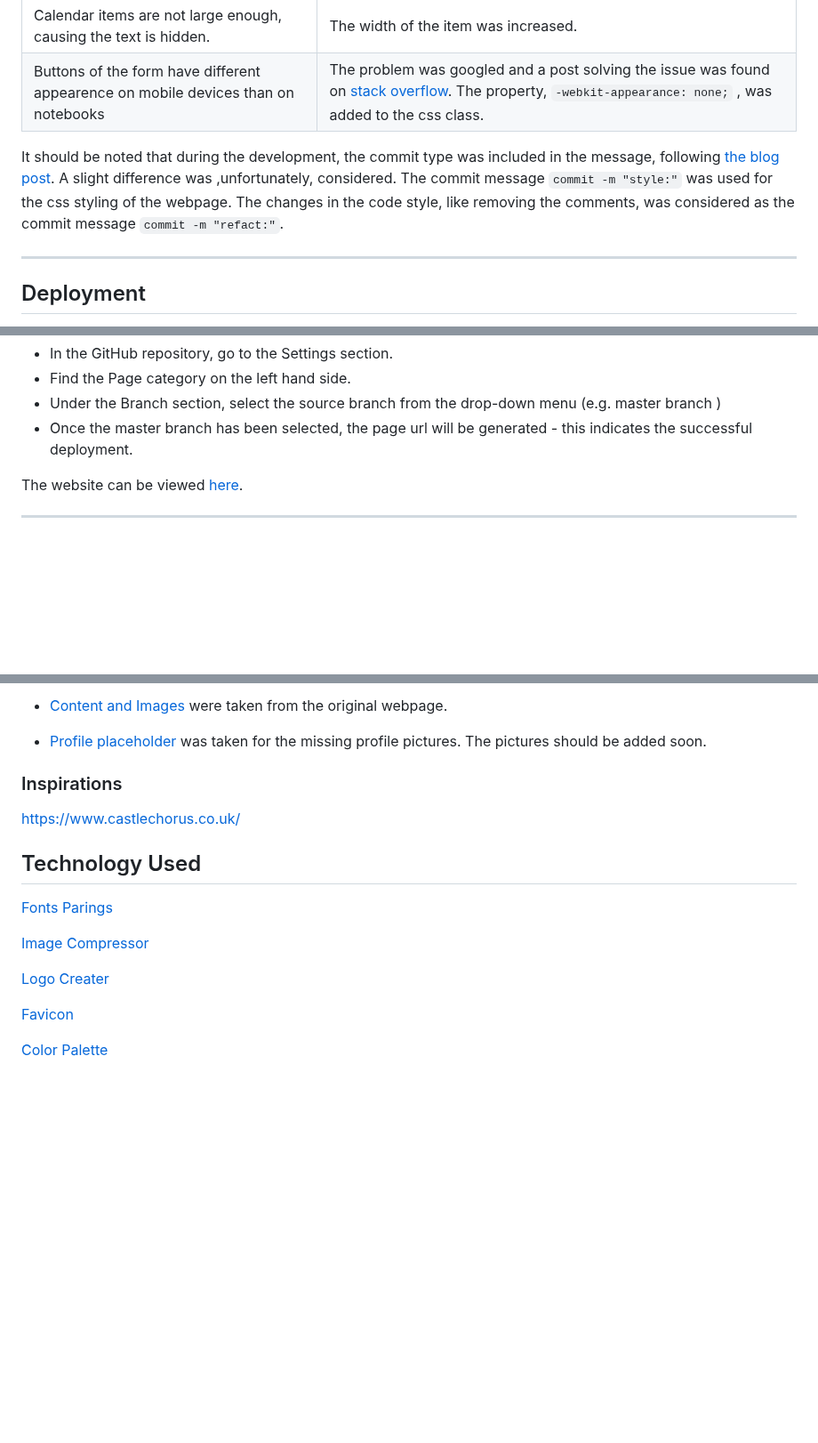
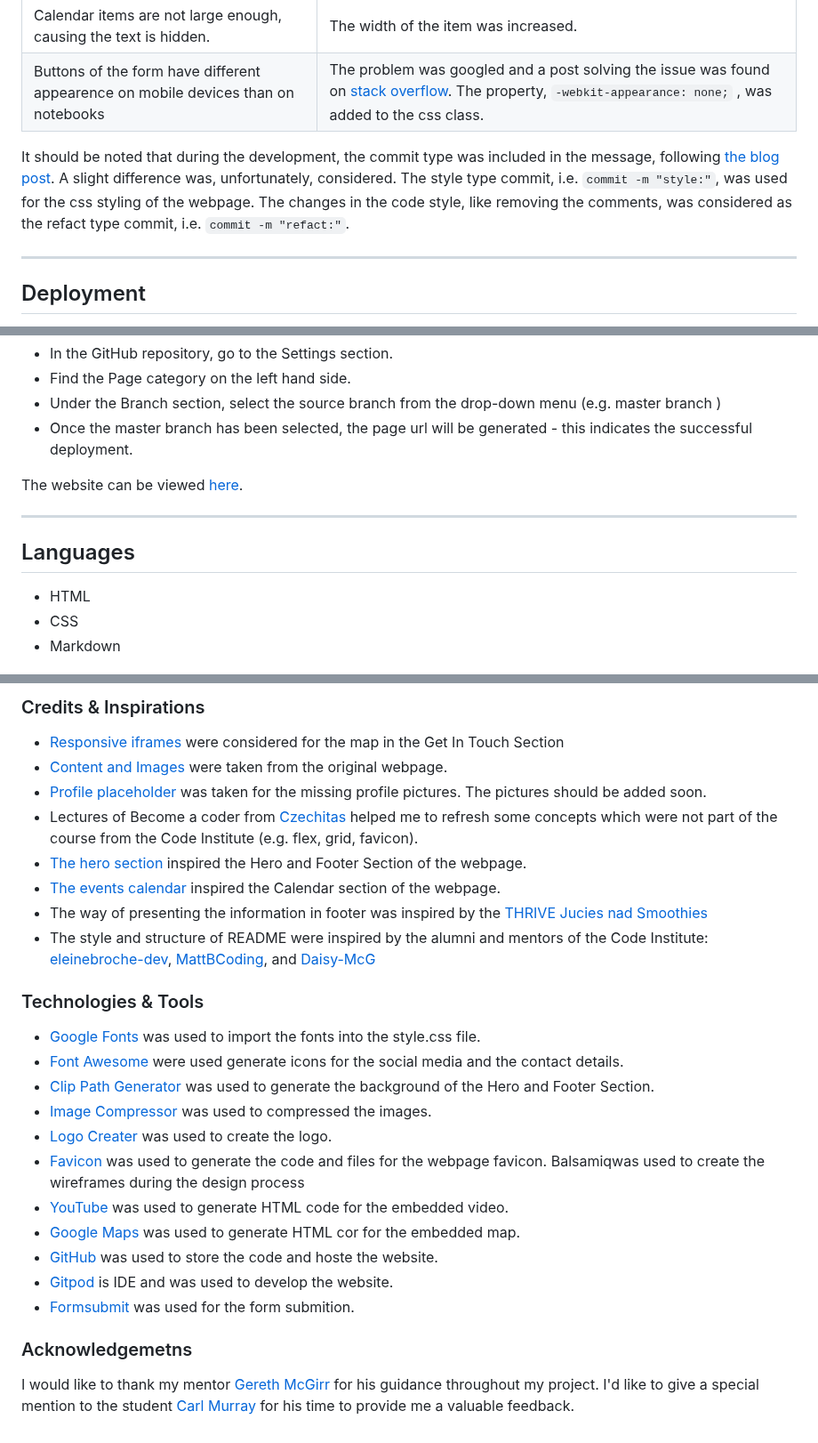
Before and after one commit to brodsa/mgv-vorau, a Markdown page: README.md, 3 parts joined by grey strips. Shown at 89% size. GitHub-like rendering; blank space fills up the shorter version.

Commit message:
docs: document references and languages

```diff
--- a/README.md
+++ b/README.md
@@ -139,7 +140,7 @@ The list of all bugs wich were fixed und documented is listed in the table below
 | Calendar items are not large enough, causing the text is hidden.                  | The width of the item was increased.                                                                                                |
 | Buttons of the form have different appearence on mobile devices than on notebooks | The problem was googled and a post solving the issue was found on [stack overflow](https://stackoverflow.com/questions/5438567/css-submit-button-weird-rendering-on-ipad-iphone). The property, `-webkit-appearance: none;` , was added to the css class.   |
 
-It should be noted that during the development, the commit type was included in the message, following [the blog post](https://www.freecodecamp.org/news/how-to-write-better-git-commit-messages/). A slight difference was ,unfortunately, considered. The commit message `commit -m "style:"` was used for the css styling of the webpage. The changes in the code style, like removing the comments, was considered as the commit message `commit -m "refact:"`.
+It should be noted that during the development, the commit type was included in the message, following [the blog post](https://www.freecodecamp.org/news/how-to-write-better-git-commit-messages/). A slight difference was, unfortunately, considered. The style type commit, i.e.  `commit -m "style:"`, was used for the css styling of the webpage. The changes in the code style, like removing the comments, was considered as the refact type commit, i.e. `commit -m "refact:"`.
 
 ---
 
@@ -154,4 +155,8 @@ The website can be viewed [here](https://brodsa.github.io/mgv-vorau/).
 
 
 ---
+## Languages
+- HTML
+- CSS
+- Markdown
 
@@ -161,19 +164,29 @@ The website can be viewed [here](https://brodsa.github.io/mgv-vorau/).
 
-- [Content and Images]() were taken from the original webpage.
+### Credits & Inspirations
+- [Responsive iframes](https://www.w3schools.com/howto/howto_css_responsive_iframes.asp) were considered for the map in the Get In Touch Section
+- [Content and Images](http://www.mgv-vorau.at/) were taken from the original webpage.
+- [Profile placeholder](https://www.pngfind.com/download/hJmwxix_image-placeholder-png-user-profile-placeholder-image-png/) was taken for the missing profile pictures. The pictures should be added soon.
+- Lectures of Become a coder from [Czechitas](https://www.czechitas.cz/kurzy/stan-se-koderkou) helped me to refresh some concepts which were not part of the course from the Code Institute (e.g. flex, grid, favicon).
+- [The hero section](https://www.castlechorus.co.uk/) inspired the Hero and Footer Section of the webpage.
+- [The events calendar](https://www.nicepng.com/ourpic/u2t4i1a9w7o0i1i1_march-website-event-calendar-design/ ) inspired the Calendar section of the webpage.
+- The way of presenting the information in footer was inspired by the [THRIVE Jucies nad Smoothies](https://elainebroche-dev.github.io/ms1-thrive/index.html)
+- The style and structure of README were inspired by the alumni and mentors of the Code Institute: [eleinebroche-dev](https://github.com/elainebroche-dev/ms1-thrive), [MattBCoding](https://github.com/MattBCoding/leinster-trophy/blob/master/README.md), and [Daisy-McG](https://github.com/Daisy-McG/MilestoneProject-1)
 
-- [Profile placeholder](https://www.pngfind.com/download/hJmwxix_image-placeholder-png-user-profile-placeholder-image-png/) was taken for the missing profile pictures. The pictures should be added soon.
 
-### Inspirations
-https://www.castlechorus.co.uk/
+### Technologies & Tools
+- [Google Fonts]() was used to import the fonts into the style.css file.
+- [Font Awesome](https://fontawesome.com/search) were used generate icons for the social media and the contact details.
+- [Clip Path Generator](https://www.cssportal.com/css-clip-path-generator/) was used to generate the background of the Hero and Footer Section.
+- [Image Compressor](https://tinypng.com/) was used to compressed the images.
+- [Logo Creater](https://looka.com/) was used to create the logo.
+- [Favicon](https://favicon.io/favicon-converter/) was used to generate the code and files for the webpage favicon.
+Balsamiqwas used to create the wireframes during the design process
+- [YouTube](https://www.youtube.com/) was used to generate HTML code for the embedded video.
+- [Google Maps](https://www.google.com/maps) was used to generate HTML cor for the embedded map.
+- [GitHub](https://github.com/) was used to store the code and hoste the website.
+- [Gitpod](https://www.gitpod.io/) is IDE and was used to develop the website.
+- [Formsubmit](https://formsubmit.co/) was used for the form submition.
 
-## Technology Used
 
-[Fonts Parings](https://www.figma.com/file/0g4HdMrtXQdrXMSG3foFZsmD/Raleway-Pairings/duplicate?node-id=0-1)
-
-[Image Compressor](https://tinypng.com/)
-
-[Logo Creater](https://looka.com/)
-
-[Favicon](https://favicon.io/favicon-converter/)
-
-[Color Palette](https://coolors.co/palette/006d77-83c5be-edf6f9-ffddd2-e29578)
+### Acknowledgemetns
+I would like to thank my mentor [Gereth McGirr](https://github.com/Gareth-McGirr) for his guidance throughout my project. I'd like to give a special mention to the student [Carl Murray](https://github.com/CarlMurray) for his time to provide me a valuable feedback.
```
Also changed, not shown: other parts of README.md (+2 -3 lines).
